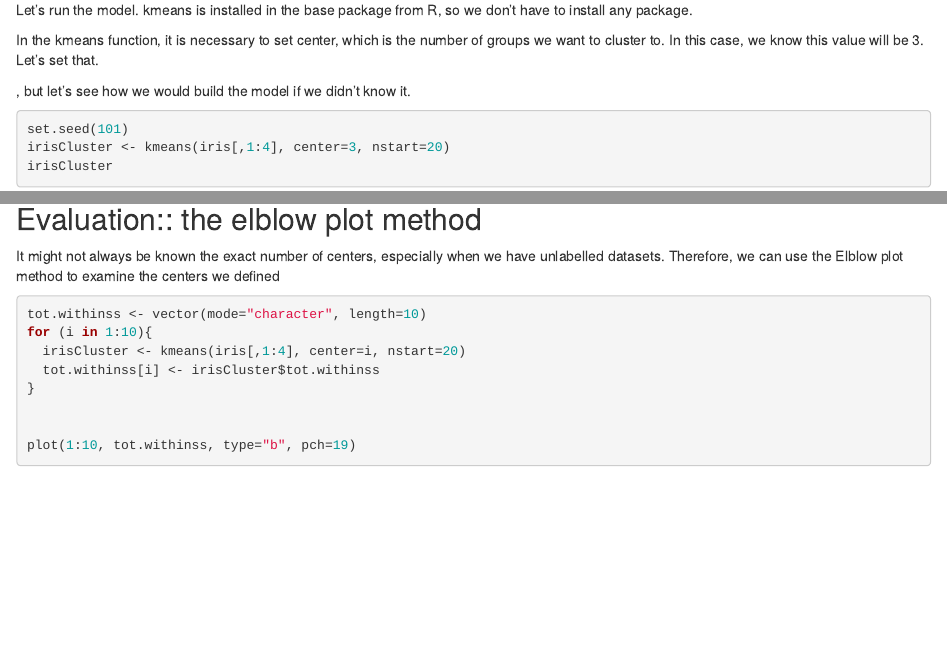
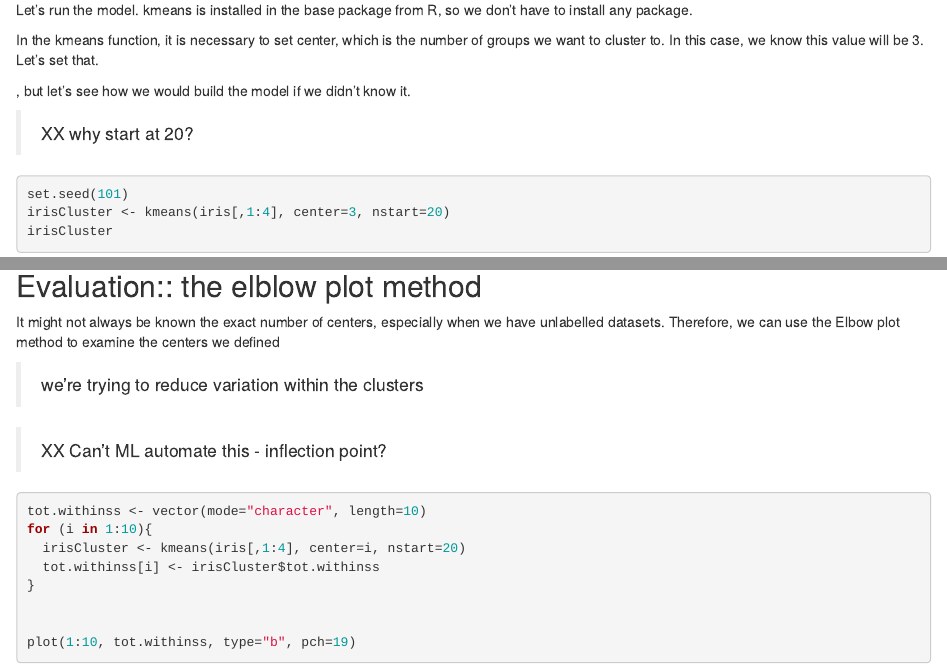
Before and after one commit to UKDataServiceOpen/ML_Workshop, an R Markdown document (R_Material/K_Means.Rmd): the page in a window 1100 px wide, from 4110 px down, and a second part further down, joined at a grey line. Rendered offline with R 4.5, knitr and Pandoc, with nearby package versions; code that draws random numbers runs with fixed seeds of ours; some code elsewhere in the file could not run offline.

Commit message:
added notes to self

````diff
--- a/R_Material/K_Means.Rmd
+++ b/R_Material/K_Means.Rmd
@@ -121,6 +121,7 @@ In the kmeans function, it is necessary to set center, which is the number of gr
 
 , but let’s see how we would build the model if we didn’t know it.
 
+> XX why start at 20?
 
 ```{r}
 set.seed(101)
@@ -142,8 +143,11 @@ clusplot(iris, irisCluster$cluster, color=T, shade=T, labels=0, lines=0)
 
 ## Evaluation:: the elblow plot method
 
-It might not always be known the exact number of centers, especially when we have unlabelled datasets. Therefore, we can use the Elblow plot method to examine the centers we defined
+It might not always be known the exact number of centers, especially when we have unlabelled datasets. Therefore, we can use the Elbow plot method to examine the centers we defined
 
+> we're trying to reduce variation within the clusters
+
+> XX Can't ML automate this - inflection point?
 
 ```{r}
 tot.withinss <- vector(mode="character", length=10)
````
